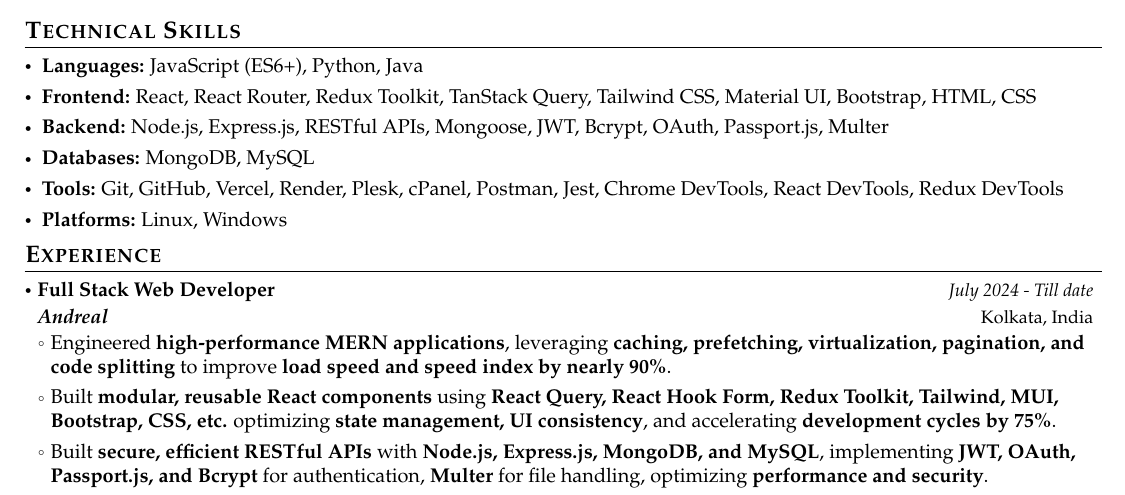
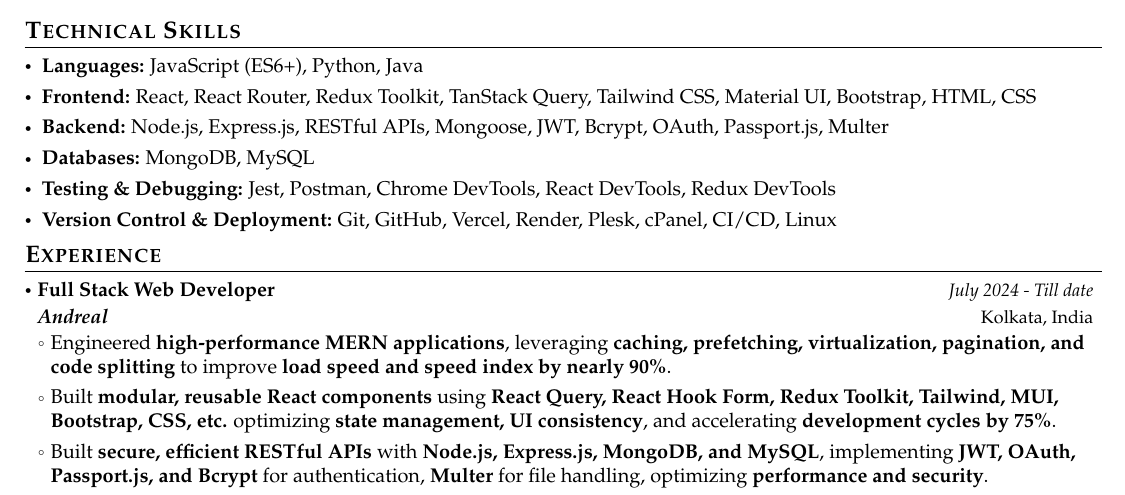
Before and after one commit to soumadeep-dey/cv-sd, a LaTeX document (main.tex): part of the page, cut so that both start at the same text. Compiled offline with pdfLaTeX.

Commit message:
skills section updated with 2 new categories

```diff
--- a/main.tex
+++ b/main.tex
@@ -199,10 +199,10 @@
     {Node.js, Express.js, RESTful APIs, Mongoose, JWT, Bcrypt, OAuth, Passport.js, Multer}
   \resumeSubItem{Databases:}
     {MongoDB, MySQL}
-  \resumeSubItem{Tools:}
-    {Git, GitHub, Vercel, Render, Plesk, cPanel, Postman, Jest, Chrome DevTools, React DevTools, Redux DevTools}
-  \resumeSubItem{Platforms:}
-    {Linux, Windows}
+  \resumeSubItem{Testing \& Debugging:}
+    {Jest, Postman, Chrome DevTools, React DevTools, Redux DevTools}
+  \resumeSubItem{Version Control \& Deployment:}
+    {Git, GitHub, Vercel, Render, Plesk, cPanel, CI/CD, Linux}
 \resumeHeadingSkillEnd
 \vspace{-2mm}
 
```
